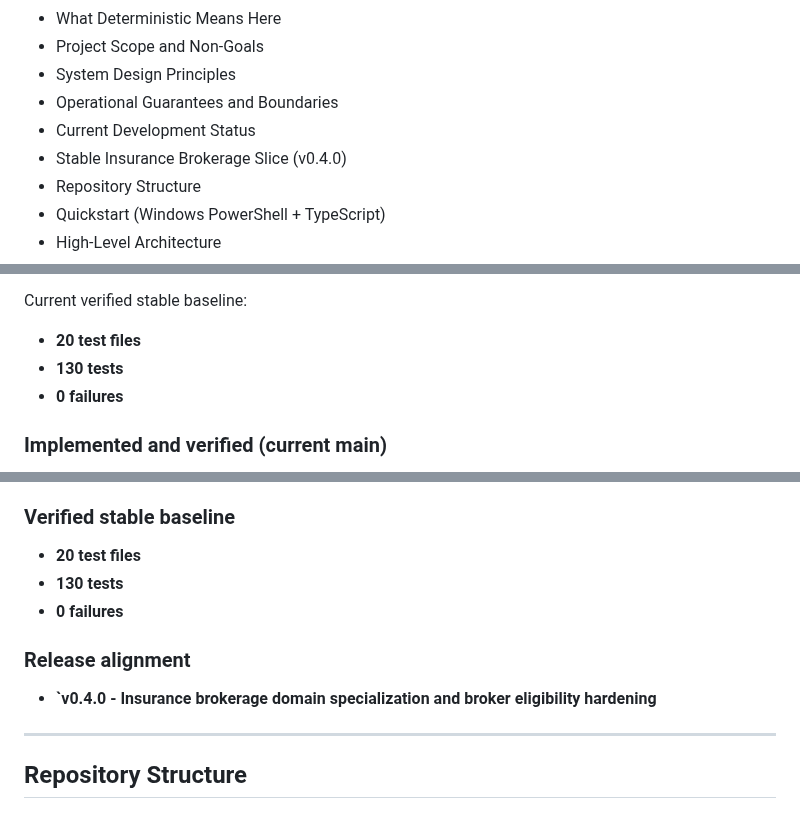
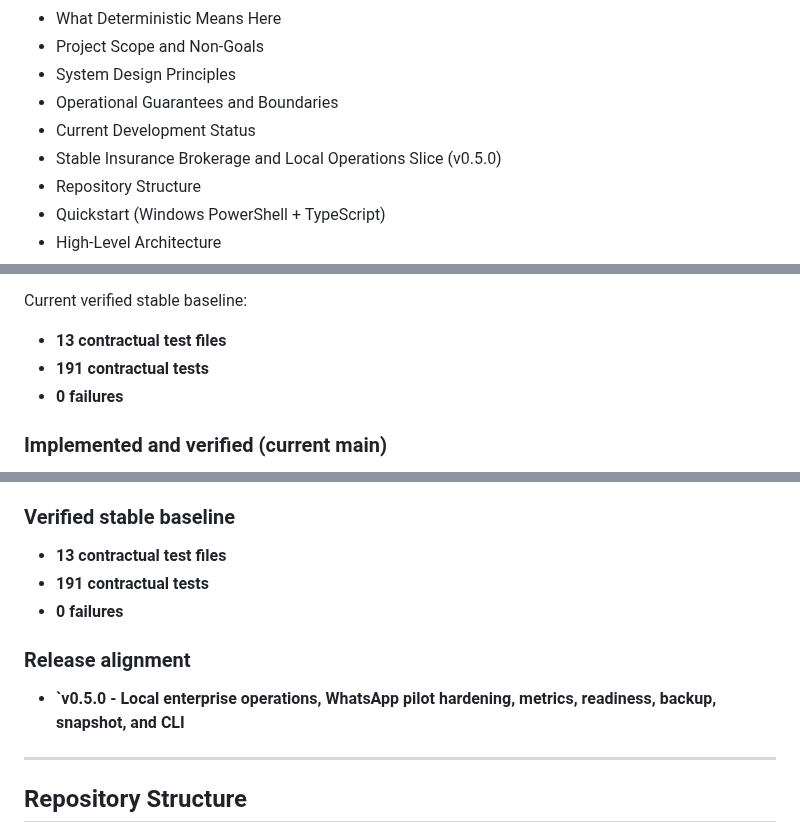
Before and after one commit to crasofuentes-hub/deterministic-agent-system, a Markdown page: README.md, 3 parts joined by grey strips. Drawn GitHub-style.

Commit message:
docs(readme): align status sections with v0.5.0

```diff
--- a/README.md
+++ b/README.md
@@ -60,7 +60,7 @@ This project is intentionally engineered for environments where correctness, tra
 - System Design Principles
 - Operational Guarantees and Boundaries
 - Current Development Status
-- Stable Insurance Brokerage Slice (v0.4.0)
+- Stable Insurance Brokerage and Local Operations Slice (v0.5.0)
 - Repository Structure
 - Quickstart (Windows PowerShell + TypeScript)
 - High-Level Architecture
@@ -291,8 +291,8 @@ This stabilized slice currently covers:
 
 Current verified stable baseline:
 
-- **20 test files**
-- **130 tests**
+- **13 contractual test files**
+- **191 contractual tests**
 - **0 failures**
 
 
@@ -510,13 +510,13 @@ This slice demonstrates how the deterministic agent architecture can support a r
 
 ### Verified stable baseline
 
-- **20 test files**
-- **130 tests**
+- **13 contractual test files**
+- **191 contractual tests**
 - **0 failures**
 
 ### Release alignment
 
-- **`v0.4.0 - Insurance brokerage domain specialization and broker eligibility hardening**
+- **`v0.5.0 - Local enterprise operations, WhatsApp pilot hardening, metrics, readiness, backup, snapshot, and CLI**
 
 ---
 ## Repository Structure
```
Also changed, not shown: other parts of README.md (+2 -2 lines).
